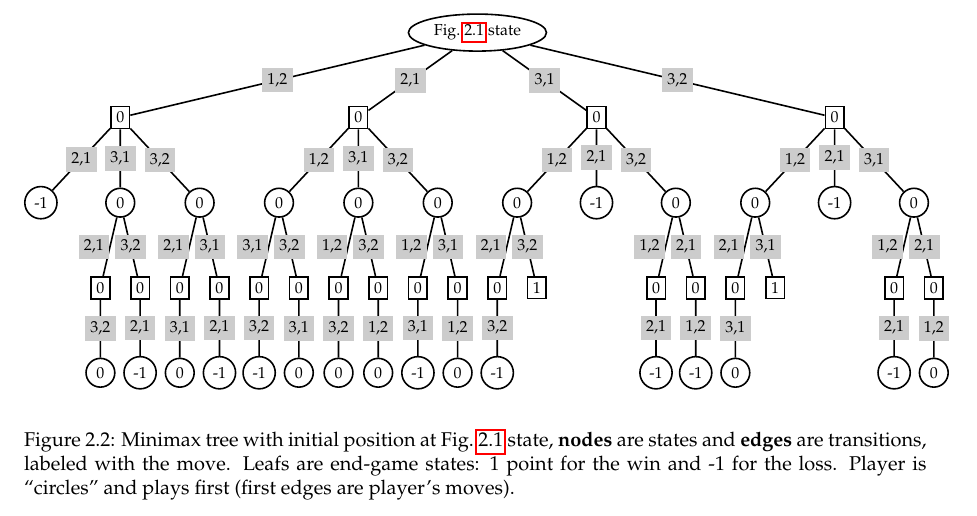
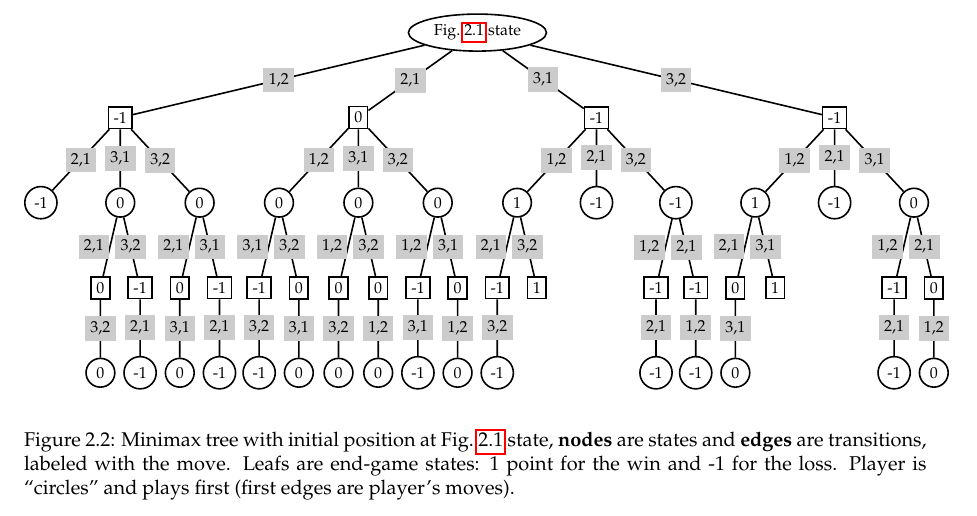
Before and after one commit to PaulMcKella/connections, a LaTeX thesis (phdthesis.tex, which reads chapters/gameai.tex): part of page 12 of 59, cut so that both start at the same text. Compiled offline with pdfLaTeX.

Commit message:
fixed the minimax tree

```diff
--- a/chapters/gameai.tex
+++ b/chapters/gameai.tex
@@ -177,7 +177,7 @@ level 3/.style={sibling distance=7mm}
 ]
 \begin{footnotesize}
   \node[ellipse,draw] {Fig.~\ref{fig:TTT} state}
-    child {node[rectangle,draw] {0}
+    child {node[rectangle,draw] {-1}
       child {node[circle,draw] {-1}
           edge from parent node[pos=0.5,fill=black!20] {2,1}
         }
@@ -187,7 +187,7 @@ level 3/.style={sibling distance=7mm}
                 edge from parent node[pos=0.5,fill=black!20] {3,2}}
               edge from parent node[pos=0.5,left,fill=black!20] {2,1}
             }
-          child {node[rectangle,draw] {0}
+          child {node[rectangle,draw] {-1}
               child {node[circle,draw] {-1}
                 edge from parent node[pos=0.5,fill=black!20] {2,1}}
               edge from parent node[pos=0.5,fill=black!20] {3,2}
@@ -200,7 +200,7 @@ level 3/.style={sibling distance=7mm}
                 edge from parent node[pos=0.5,fill=black!20] {3,1}}
               edge from parent node[pos=0.5,left,fill=black!20] {2,1}
             }
-          child {node[rectangle,draw] {0}
+          child {node[rectangle,draw] {-1}
               child {node[circle,draw] {-1}
                 edge from parent node[pos=0.5,fill=black!20] {2,1}}
               edge from parent node[pos=0.5,fill=black!20] {3,1}
@@ -211,7 +211,7 @@ level 3/.style={sibling distance=7mm}
     }
     child {node[rectangle,draw] {0}
       child {node[circle,draw] {0}
-          child {node[rectangle,draw] {0}
+          child {node[rectangle,draw] {-1}
               child {node[circle,draw] {-1}
                 edge from parent node[pos=0.5,fill=black!20] {3,2}}
               edge from parent node[pos=0.5,left,fill=black!20] {3,1}
@@ -237,7 +237,7 @@ level 3/.style={sibling distance=7mm}
           edge from parent node[pos=0.5,fill=black!20] {3,1}
         }
       child {node[circle,draw] {0}
-          child {node[rectangle,draw] {0}
+          child {node[rectangle,draw] {-1}
               child {node[circle,draw] {-1}
                 edge from parent node[pos=0.5,fill=black!20] {3,1}}
               edge from parent node[pos=0.5,left,fill=black!20] {1,2}
@@ -251,9 +251,9 @@ level 3/.style={sibling distance=7mm}
         }
       edge from parent node[pos=0.5,fill=black!20] {2,1}
     }
-    child {node[rectangle,draw] {0}
-      child {node[circle,draw] {0}
-          child {node[rectangle,draw] {0}
+    child {node[rectangle,draw] {-1}
+      child {node[circle,draw] {1}
+          child {node[rectangle,draw] {-1}
               child {node[circle,draw] {-1}
                 edge from parent node[pos=0.5,fill=black!20] {3,2}}
               edge from parent node[pos=0.5,left,fill=black!20] {2,1}
@@ -266,13 +266,13 @@ level 3/.style={sibling distance=7mm}
       child {node[circle,draw] {-1}
           edge from parent node[pos=0.5,fill=black!20] {2,1}
         }
-      child {node[circle,draw] {0}
-          child {node[rectangle,draw] {0}
+      child {node[circle,draw] {-1}
+          child {node[rectangle,draw] {-1}
               child {node[circle,draw] {-1}
                 edge from parent node[pos=0.5,fill=black!20] {2,1}}
               edge from parent node[pos=0.5,left,fill=black!20] {1,2}
             }
-          child {node[rectangle,draw] {0}
+          child {node[rectangle,draw] {-1}
               child {node[circle,draw] {-1}
                 edge from parent node[pos=0.5,fill=black!20] {1,2}}
               edge from parent node[pos=0.5,fill=black!20] {2,1}
@@ -281,8 +281,8 @@ level 3/.style={sibling distance=7mm}
         }
       edge from parent node[pos=0.5,fill=black!20] {3,1}
     }
-    child {node[rectangle,draw] {0}
-      child {node[circle,draw] {0}
+    child {node[rectangle,draw] {-1}
+      child {node[circle,draw] {1}
           child {node[rectangle,draw] {0}
               child {node[circle,draw] {0}
                 edge from parent node[pos=0.5,fill=black!20] {3,1}}
@@ -297,7 +297,7 @@ level 3/.style={sibling distance=7mm}
           edge from parent node[pos=0.5,fill=black!20] {2,1}
         }
       child {node[circle,draw] {0}
-          child {node[rectangle,draw] {0}
+          child {node[rectangle,draw] {-1}
               child {node[circle,draw] {-1}
                 edge from parent node[pos=0.5,fill=black!20] {2,1}}
               edge from parent node[pos=0.5,left,fill=black!20] {1,2}
```
Also changed, not shown: phdthesis.pdf, 1 other file.
